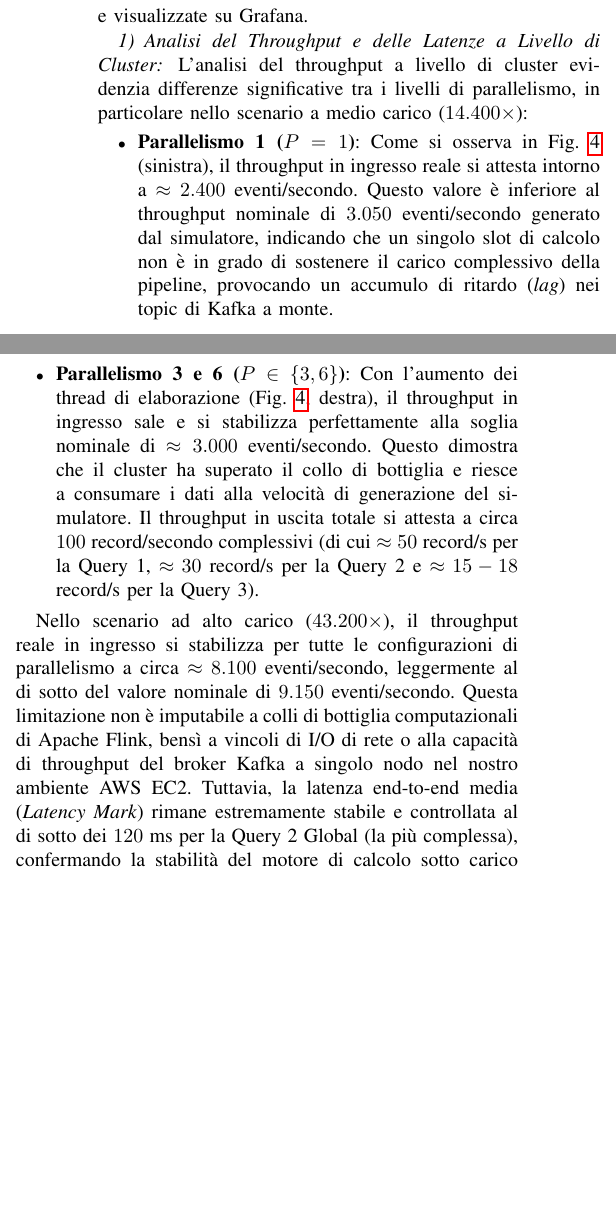
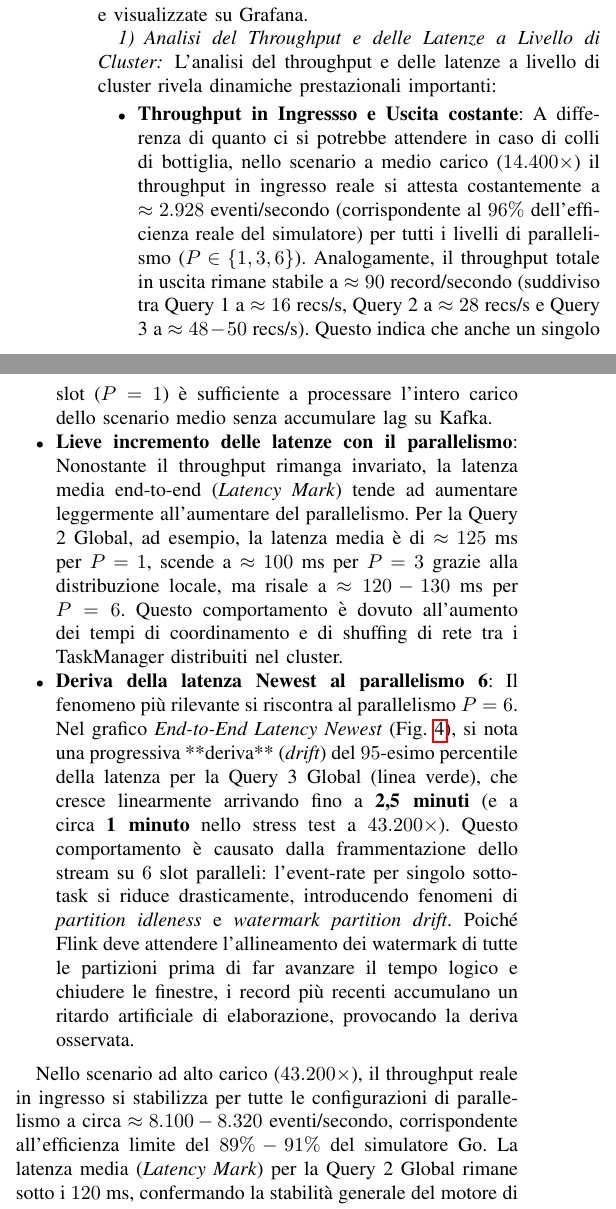
Before and after one commit to flavio-simonelli/flight-streaming-distributed-analysis, a LaTeX paper (Report/report.tex): two parts of the columns of page 8 of 12, joined at a grey line, cut so that both start at the same text, the shorter picture padded with empty space. Compiled offline with pdfLaTeX.

Commit message:
docs: add new performance analysis graphs and update report.tex with detailed throughput and latency insights

```diff
--- a/Report/report.tex
+++ b/Report/report.tex
@@ -452,13 +452,14 @@ La prima campagna di test valuta il comportamento della pipeline al variare del
 
 \subsubsection{Analisi del Throughput e delle Latenze a Livello di Cluster}\label{subsubsec:throughput_cluster}
 
-L'analisi del throughput a livello di cluster evidenzia differenze significative tra i livelli di parallelismo, in particolare nello scenario a medio carico ($14.400\times$):
+L'analisi del throughput e delle latenze a livello di cluster rivela dinamiche prestazionali importanti:
 \begin{itemize}
-    \item \textbf{Parallelismo 1 ($P=1$)}: Come si osserva in Fig.~\ref{fig:cluster_throughput_comparison} (sinistra), il throughput in ingresso reale si attesta intorno a $\approx 2.400$ eventi/secondo. Questo valore è inferiore al throughput nominale di $3.050$ eventi/secondo generato dal simulatore, indicando che un singolo slot di calcolo non è in grado di sostenere il carico complessivo della pipeline, provocando un accumulo di ritardo (\textit{lag}) nei topic di Kafka a monte.
-    \item \textbf{Parallelismo 3 e 6 ($P \in \{3, 6\}$)}: Con l'aumento dei thread di elaborazione (Fig.~\ref{fig:cluster_throughput_comparison}, destra), il throughput in ingresso sale e si stabilizza perfettamente alla soglia nominale di $\approx 3.000$ eventi/secondo. Questo dimostra che il cluster ha superato il collo di bottiglia e riesce a consumare i dati alla velocità di generazione del simulatore. Il throughput in uscita totale si attesta a circa $100$ record/secondo complessivi (di cui $\approx 50$ record/s per la Query 1, $\approx 30$ record/s per la Query 2 e $\approx 15-18$ record/s per la Query 3).
+    \item \textbf{Throughput in Ingressso e Uscita costante}: A differenza di quanto ci si potrebbe attendere in caso di colli di bottiglia, nello scenario a medio carico ($14.400\times$) il throughput in ingresso reale si attesta costantemente a $\approx 2.928$ eventi/secondo (corrispondente al $96\%$ dell'efficienza reale del simulatore) per tutti i livelli di parallelismo ($P \in \{1, 3, 6\}$). Analogamente, il throughput totale in uscita rimane stabile a $\approx 90$ record/secondo (suddiviso tra Query 1 a $\approx 16$ recs/s, Query 2 a $\approx 28$ recs/s e Query 3 a $\approx 48-50$ recs/s). Questo indica che anche un singolo slot ($P=1$) è sufficiente a processare l'intero carico dello scenario medio senza accumulare lag su Kafka.
+    \item \textbf{Lieve incremento delle latenze con il parallelismo}: Nonostante il throughput rimanga invariato, la latenza media end-to-end (\textit{Latency Mark}) tende ad aumentare leggermente all'aumentare del parallelismo. Per la Query 2 Global, ad esempio, la latenza media è di $\approx 125$ ms per $P=1$, scende a $\approx 100$ ms per $P=3$ grazie alla distribuzione locale, ma risale a $\approx 120-130$ ms per $P=6$. Questo comportamento è dovuto all'aumento dei tempi di coordinamento e di shuffing di rete tra i TaskManager distribuiti nel cluster.
+    \item \textbf{Deriva della latenza Newest al parallelismo 6}: Il fenomeno più rilevante si riscontra al parallelismo $P=6$. Nel grafico \textit{End-to-End Latency Newest} (Fig.~\ref{fig:cluster_throughput_comparison}), si nota una progressiva **deriva** (\textit{drift}) del $95$-esimo percentile della latenza per la Query 3 Global (linea verde), che cresce linearmente arrivando fino a \textbf{2,5 minuti} (e a circa \textbf{1 minuto} nello stress test a $43.200\times$). Questo comportamento è causato dalla frammentazione dello stream su $6$ slot paralleli: l'event-rate per singolo sotto-task si riduce drasticamente, introducendo fenomeni di \textit{partition idleness} e \textit{watermark partition drift}. Poiché Flink deve attendere l'allineamento dei watermark di tutte le partizioni prima di far avanzare il tempo logico e chiudere le finestre, i record più recenti accumulano un ritardo artificiale di elaborazione, provocando la deriva osservata.
 \end{itemize}
 
-Nello scenario ad alto carico ($43.200\times$), il throughput reale in ingresso si stabilizza per tutte le configurazioni di parallelismo a circa $\approx 8.100$ eventi/secondo, leggermente al di sotto del valore nominale di $9.150$ eventi/secondo. Questa limitazione non è imputabile a colli di bottiglia computazionali di Apache Flink, bensì a vincoli di I/O di rete o alla capacità di throughput del broker Kafka a singolo nodo nel nostro ambiente AWS EC2. Tuttavia, la latenza end-to-end media (\textit{Latency Mark}) rimane estremamente stabile e controllata al di sotto dei $120$ ms per la Query 2 Global (la più complessa), confermando la stabilità del motore di calcolo sotto carico pesante.
+Nello scenario ad alto carico ($43.200\times$), il throughput reale in ingresso si stabilizza per tutte le configurazioni di parallelismo a circa $\approx 8.100 - 8.320$ eventi/secondo, corrispondente all'efficienza limite del $89\%-91\%$ del simulatore Go. La latenza media (\textit{Latency Mark}) per la Query 2 Global rimane sotto i $120$ ms, confermando la stabilità generale del motore di calcolo, sebbene anche in questo scenario si verifichi la deriva della latenza Newest al parallelismo $P=6$ fino ad $1$ minuto.
 
 \begin{figure*}[htbp]
     \centering
```
Also changed, not shown: Report/graphs/cluster_clean_run_medium_para1_part6.png (added), Report/graphs/cluster_clean_run_medium_para3_part6.png (added), Report/graphs/node_clean_run_fast_para1_part6.png (added), Report/graphs/node_clean_run_fast_para6_part6.png (added), Report/report.pdf.
